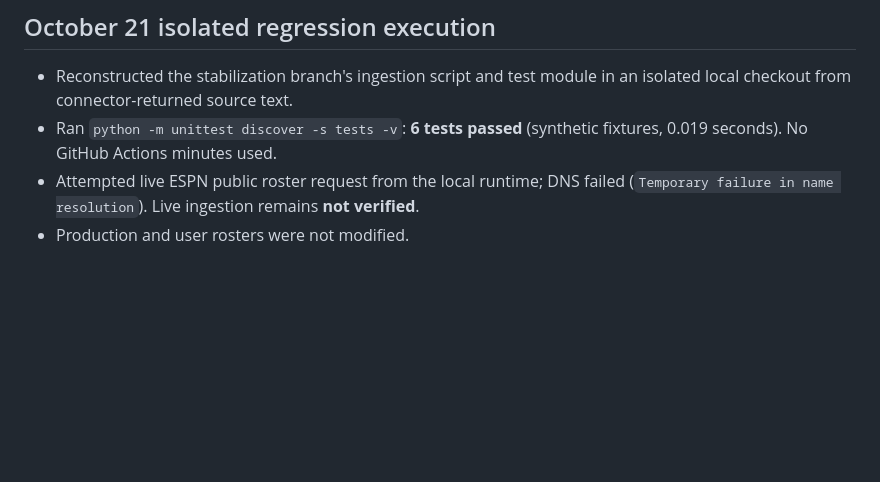
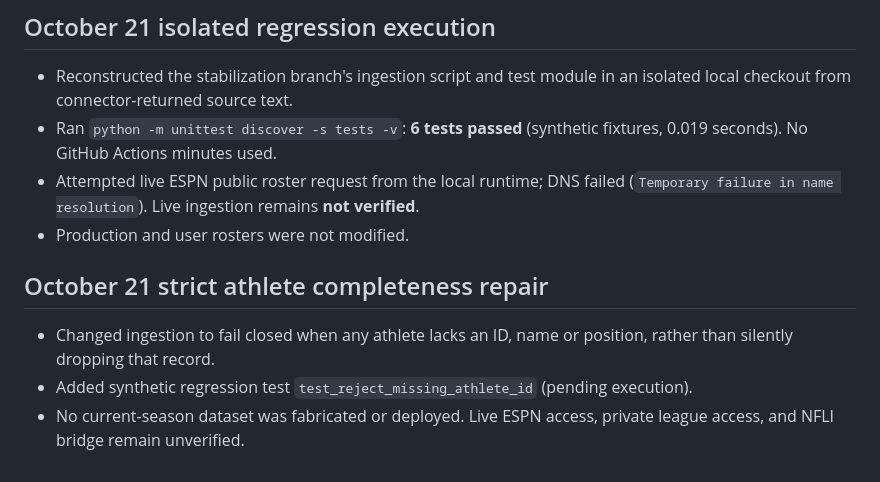
Before and after one commit to goldstandardbros/fantasy-desk, a Markdown page: STABILIZATION_ACCEPTANCE.md, the part around the change. Drawn GitHub-style; blank space fills up the shorter version.

Commit message:
Document strict athlete completeness fix and pending regression

```diff
--- a/STABILIZATION_ACCEPTANCE.md
+++ b/STABILIZATION_ACCEPTANCE.md
@@ -57,3 +57,8 @@ Monday and Thursday integration audits check GitHub/Render drift, ESPN/NFL fresh
 - Ran `python -m unittest discover -s tests -v`: **6 tests passed** (synthetic fixtures, 0.019 seconds). No GitHub Actions minutes used.
 - Attempted live ESPN public roster request from the local runtime; DNS failed (`Temporary failure in name resolution`). Live ingestion remains **not verified**.
 - Production and user rosters were not modified.
+
+## October 21 strict athlete completeness repair
+- Changed ingestion to fail closed when any athlete lacks an ID, name or position, rather than silently dropping that record.
+- Added synthetic regression test `test_reject_missing_athlete_id` (pending execution).
+- No current-season dataset was fabricated or deployed. Live ESPN access, private league access, and NFLI bridge remain unverified.
```
